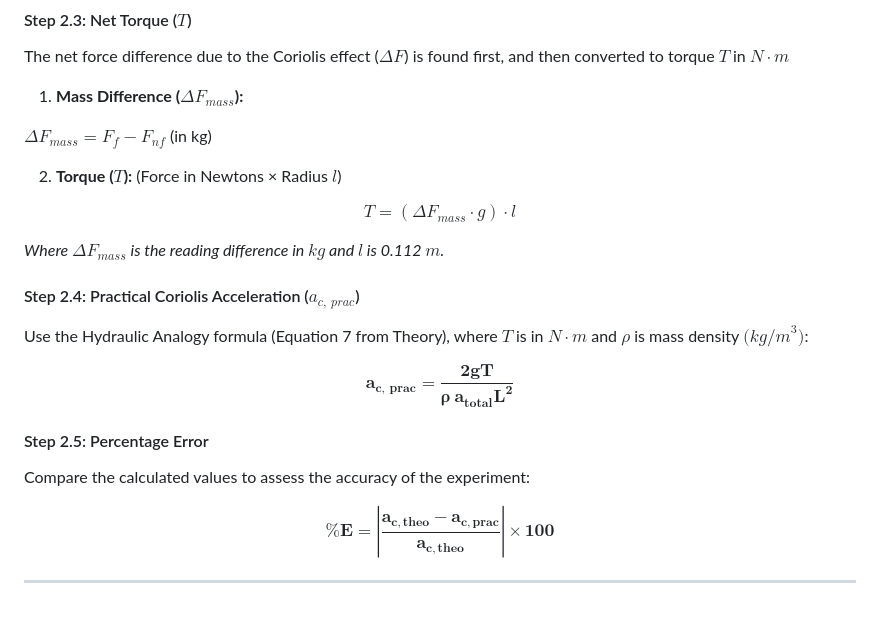
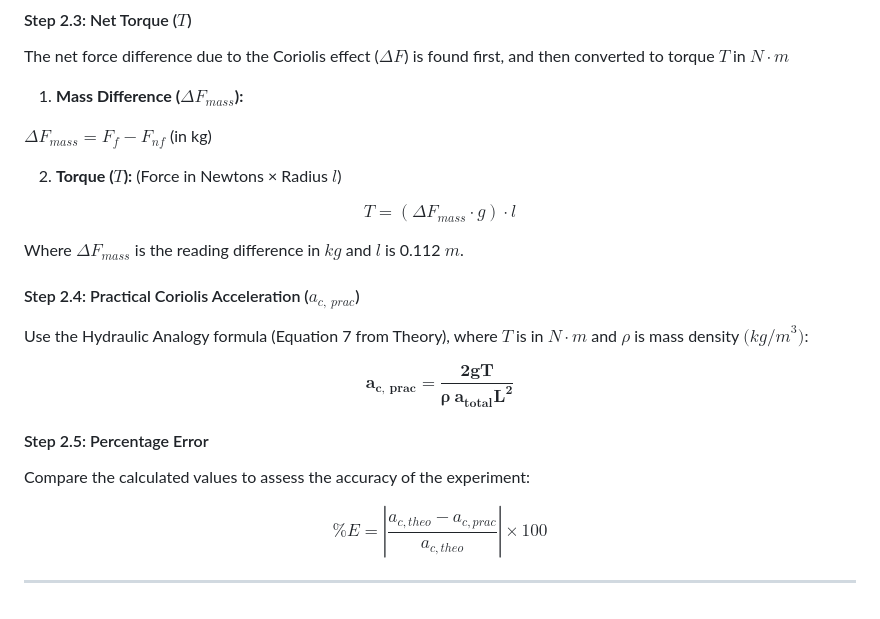
Before and after one commit to virtual-labs/exp-component-of-acceleration-dei, a Markdown page: experiment/procedure.md, the part around the change. Rendered like a GitHub page.

```diff
--- a/experiment/procedure.md
+++ b/experiment/procedure.md
@@ -103,7 +103,7 @@ $\Delta F_{mass} = F_f - F_{nf}$ (in kg)
 
 $$T = (\Delta F_{mass} \cdot g) \cdot l$$
 
-*Where $\Delta F_{mass}$ is the reading difference in $kg$ and $l$ is 0.112 $m$.*
+Where $\Delta F_{mass}$ is the reading difference in $kg$ and $l$ is 0.112 $m$.
 
 #### Step 2.4: Practical Coriolis Acceleration ($a_{c,\ prac}$)
 
@@ -115,7 +115,7 @@ $$\mathbf{a_{c,\ prac} = \frac{2gT}{\rho\ a_{total} L^{2}}}$$
 
 Compare the calculated values to assess the accuracy of the experiment:
 
-$$\mathbf{\% E = \left| \frac{a_{c,theo} - a_{c,prac}}{a_{c,theo}} \right| \times 100}$$
+$$\% E = \left| \frac{a_{c,theo} - a_{c,prac}}{a_{c,theo}} \right| \times 100$$
 
 ---
 
```
